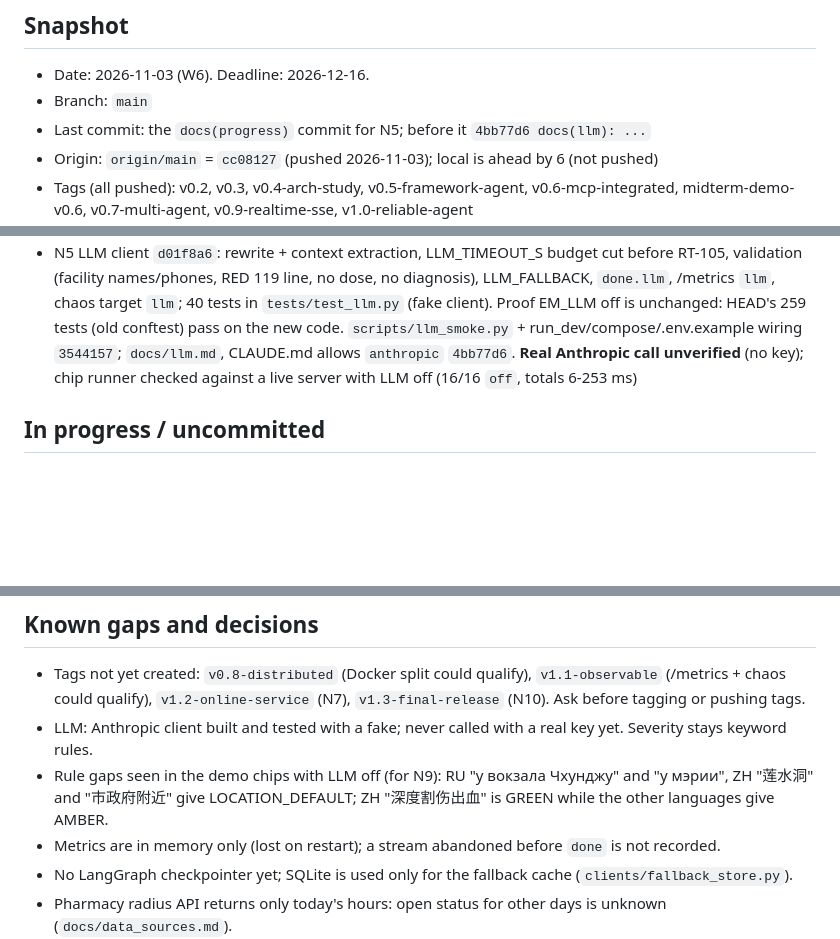
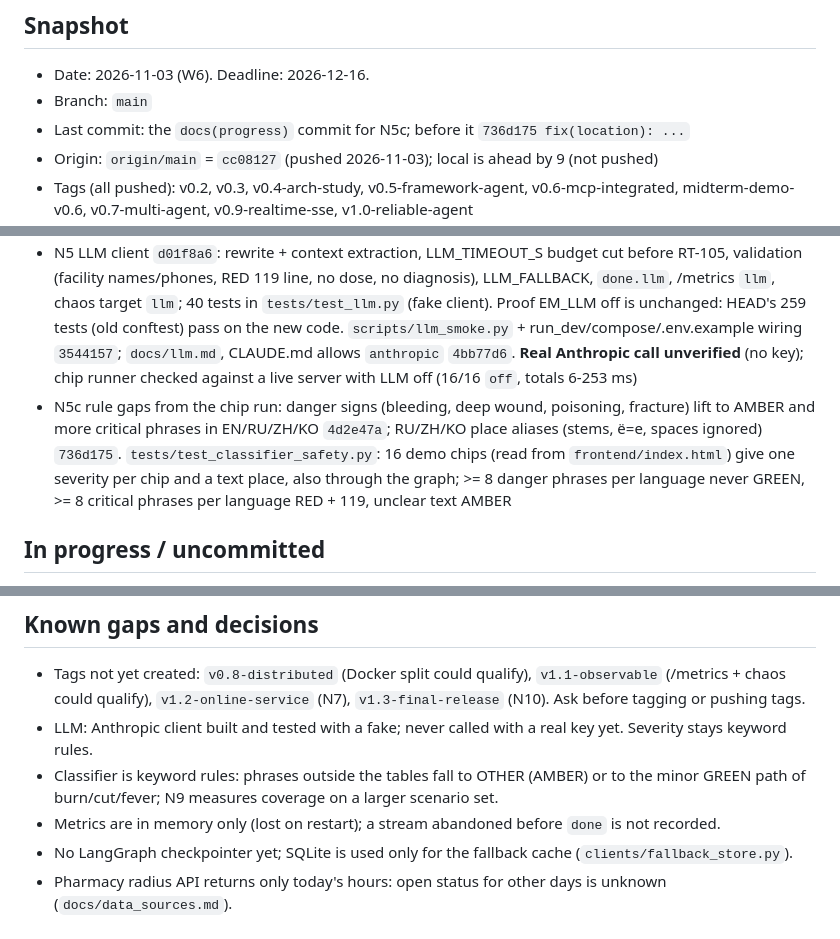
Before and after one commit to brave0926/EM-Project, a Markdown page: PROGRESS.md, 3 parts joined by grey strips. Drawn GitHub-style; blank space fills up the shorter version.

Commit message:
docs(progress): N5c rule gaps fixed [W6]

```diff
--- a/PROGRESS.md
+++ b/PROGRESS.md
@@ -7,6 +7,6 @@ If this file and the repo disagree, the repo wins. No keys, tokens, personal dat
 
 - Date: 2026-11-03 (W6). Deadline: 2026-12-16.
 - Branch: `main`
-- Last commit: the `docs(progress)` commit for N5; before it `4bb77d6 docs(llm): ...`
-- Origin: `origin/main` = `cc08127` (pushed 2026-11-03); local is ahead by 6 (not pushed)
+- Last commit: the `docs(progress)` commit for N5c; before it `736d175 fix(location): ...`
+- Origin: `origin/main` = `cc08127` (pushed 2026-11-03); local is ahead by 9 (not pushed)
 - Tags (all pushed): v0.2, v0.3, v0.4-arch-study, v0.5-framework-agent, v0.6-mcp-integrated, midterm-demo-v0.6, v0.7-multi-agent, v0.9-realtime-sse, v1.0-reliable-agent
@@ -68,6 +68,7 @@ Not yet measured: concurrent load and a deployed server over a real network (N7)
 - N3 `scripts/chaos_demo.py`, `docs/chaos.md`, RT-103 measured mock n=12 + live n=8 `2f5caa2`
 - N3 frontend Demo controls at `/?demo=1` (checked in headless Chrome: panel, buttons, CACHED badges, FALLBACK_CACHE notice) `fb8fb71`
 - N5 LLM client `d01f8a6`: rewrite + context extraction, LLM_TIMEOUT_S budget cut before RT-105, validation (facility names/phones, RED 119 line, no dose, no diagnosis), LLM_FALLBACK, `done.llm`, /metrics `llm`, chaos target `llm`; 40 tests in `tests/test_llm.py` (fake client). Proof EM_LLM off is unchanged: HEAD's 259 tests (old conftest) pass on the new code. `scripts/llm_smoke.py` + run_dev/compose/.env.example wiring `3544157`; `docs/llm.md`, CLAUDE.md allows `anthropic` `4bb77d6`. **Real Anthropic call unverified** (no key); chip runner checked against a live server with LLM off (16/16 `off`, totals 6-253 ms)
+- N5c rule gaps from the chip run: danger signs (bleeding, deep wound, poisoning, fracture) lift to AMBER and more critical phrases in EN/RU/ZH/KO `4d2e47a`; RU/ZH/KO place aliases (stems, ё=е, spaces ignored) `736d175`. `tests/test_classifier_safety.py`: 16 demo chips (read from `frontend/index.html`) give one severity per chip and a text place, also through the graph; >= 8 danger phrases per language never GREEN, >= 8 critical phrases per language RED + 119, unclear text AMBER
 
 ## In progress / uncommitted
 
@@ -110,7 +111,7 @@ Deadline 2026-12-16. Order: N6, N7, N8, N9, N10; N4 last and optional. (N5 real-
 
 - Tags not yet created: `v0.8-distributed` (Docker split could qualify), `v1.1-observable` (/metrics + chaos could qualify), `v1.2-online-service` (N7), `v1.3-final-release` (N10). Ask before tagging or pushing tags.
 - LLM: Anthropic client built and tested with a fake; never called with a real key yet. Severity stays keyword rules.
-- Rule gaps seen in the demo chips with LLM off (for N9): RU "у вокзала Чхунджу" and "у мэрии", ZH "莲水洞" and "市政府附近" give LOCATION_DEFAULT; ZH "深度割伤出血" is GREEN while the other languages give AMBER.
+- Classifier is keyword rules: phrases outside the tables fall to OTHER (AMBER) or to the minor GREEN path of burn/cut/fever; N9 measures coverage on a larger scenario set.
 - Metrics are in memory only (lost on restart); a stream abandoned before `done` is not recorded.
 - No LangGraph checkpointer yet; SQLite is used only for the fallback cache (`clients/fallback_store.py`).
 - Pharmacy radius API returns only today's hours: open status for other days is unknown (`docs/data_sources.md`).
```
Also changed, not shown: other parts of PROGRESS.md (+2 -1 lines).
